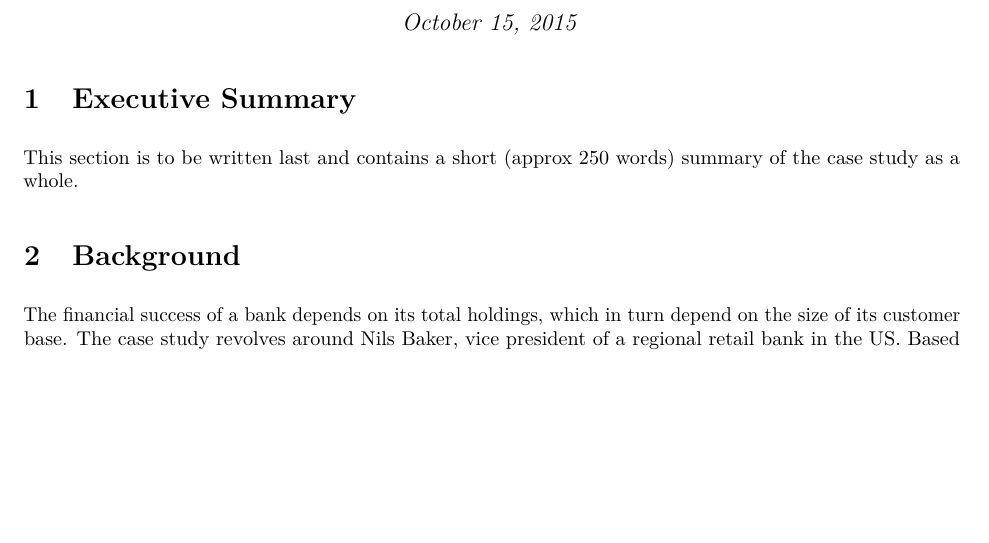
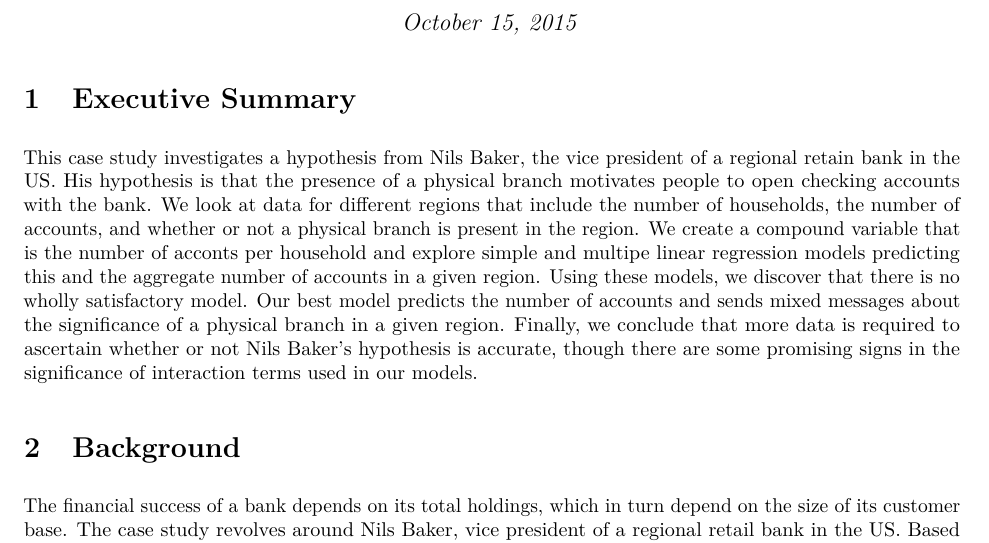
Before and after one commit to cpkaur/msan601casestudies, an R Markdown document (nilsbakercasestudy.Rmd): part of page 1 of 23, cut so that both start at the same text, the shorter picture padded with empty space. The pictures show the output file nilsbakercasestudy.pdf that the author committed with the source.

Commit message:
Add executive summary

```diff
--- a/nilsbakercasestudy.Rmd
+++ b/nilsbakercasestudy.Rmd
@@ -15,12 +15,11 @@ output:
 ---
 
 # Executive Summary
-This section is to be written last and contains a short (approx 250 words)
-summary of the case study as a whole.
+This case study investigates a hypothesis from Nils Baker, the vice president of a regional retain bank in the US. His hypothesis is that the presence of a physical branch motivates people to open checking accounts with the bank. We look at data for different regions that include the number of households, the number of accounts, and whether or not a physical branch is present in the region. We create a compound variable that is the number of acconts per household and explore simple and multipe linear regression models predicting this and the aggregate number of accounts in a given region. Using these models, we discover that there is no wholly satisfactory model. Our best model predicts the number of accounts and sends mixed messages about the significance of a physical branch in a given region. Finally, we conclude that more data is required to ascertain whether or not Nils Baker's hypothesis is accurate, though there are some promising signs in the significance of interaction terms used in our models.
 
 # Background
 
-The financial success of a bank depends on its total holdings, which in turn depend on the size of its customer base. The case study revolves around Nils Baker, vice president of a regional retail bank in the US. Based on the feedback received from a promising customer, he develops a hypothesis that having more physical branches motivates people to open a checking account with the bank.  In order to make a strategic business plan based on this hypothesis, it needs to be proven statistically. The data available for analysis includes: total households in a particular area, total number of checking accounts with the bank in that area and the presence of a physical branch or an ATM in that area. Setting up a physical branch involves a lot of investment and there are many maintenance fees, but if it can be proven to help gain more checking accounts in turn expanding the customer base and adding to the the total holdings, it can be a profitable business move. This is what we explore here.
+The financial success of a bank depends on its total holdings, which in turn depend on the size of its customer base. The case study revolves around Nils Baker, vice president of a regional retail bank in the US. Based on the feedback received from a promising customer, he develops a hypothesis that having more physical branches motivates people to open a checking account with the bank. In order to make a strategic business plan based on this hypothesis, it needs to be proven statistically. The data available for analysis includes: total households in a particular area, total number of checking accounts with the bank in that area and the presence of a physical branch or an ATM in that area. Setting up a physical branch involves a lot of investment and there are many maintenance fees, but if it can be proven to help gain more checking accounts in turn expanding the customer base and adding to the the total holdings, it can be a profitable business move. This is what we explore here.
 
 # Models
 ## Initial Considerations
```
Also changed, not shown: nilsbakercasestudy.pdf.
